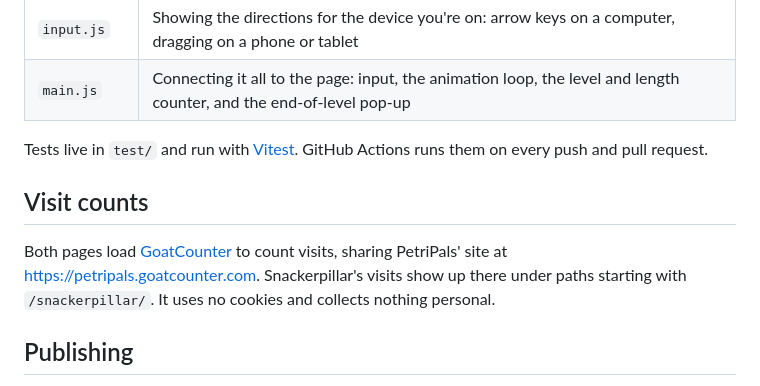
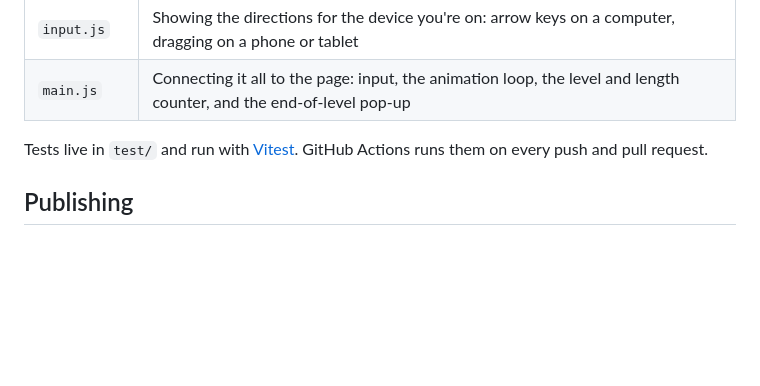
Before and after one commit to jessicasogge/snackerpillar, a Markdown page: README.md, the part around the change. GitHub-like rendering; blank space fills up the shorter version.

```diff
--- a/README.md
+++ b/README.md
@@ -76,10 +76,6 @@ The game itself runs entirely in the browser, as plain JavaScript modules in `pu
 
 Tests live in `test/` and run with [Vitest](https://vitest.dev/). GitHub Actions runs them on every push and pull request.
 
-## Visit counts
-
-Both pages load [GoatCounter](https://www.goatcounter.com/) to count visits, sharing PetriPals' site at https://petripals.goatcounter.com. Snackerpillar's visits show up there under paths starting with `/snackerpillar/`. It uses no cookies and collects nothing personal.
-
 ## Publishing
 
 Every push to `main` publishes the game to [GitHub Pages](https://jessicasogge.github.io/snackerpillar/) (`.github/workflows/pages.yml`). The tests and typecheck run first, and if they fail nothing is published. Pages serves the `public/` folder as is, with no server. You can also rerun it by hand from the Actions tab.
```
